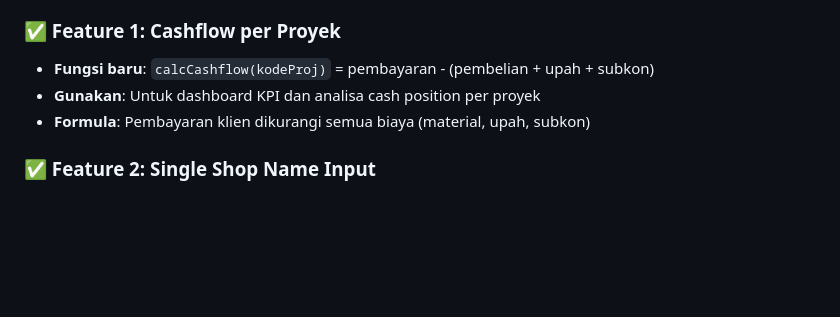
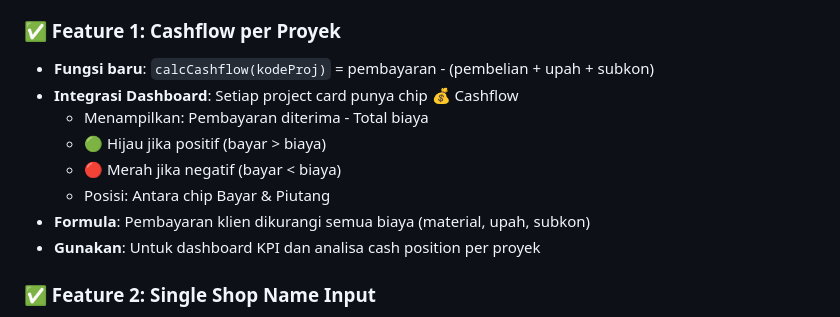
Before and after one commit to arthabumi-id/arthabumi, a Markdown page: docs/CHANGELOG.md, the part around the change. GitHub-like rendering; blank space fills up the shorter version.

```diff
--- a/docs/CHANGELOG.md
+++ b/docs/CHANGELOG.md
@@ -135,8 +135,13 @@ Untuk dokumentasi teknis & arsitektur → baca `SYSTEM.md`
 
 ### ✅ Feature 1: Cashflow per Proyek
 - **Fungsi baru**: `calcCashflow(kodeProj)` = pembayaran - (pembelian + upah + subkon)
+- **Integrasi Dashboard**: Setiap project card punya chip 💰 Cashflow
+  - Menampilkan: Pembayaran diterima - Total biaya
+  - 🟢 Hijau jika positif (bayar > biaya)
+  - 🔴 Merah jika negatif (bayar < biaya)
+  - Posisi: Antara chip Bayar & Piutang
+- **Formula**: Pembayaran klien dikurangi semua biaya (material, upah, subkon)
 - **Gunakan**: Untuk dashboard KPI dan analisa cash position per proyek
-- **Formula**: Pembayaran klien dikurangi semua biaya (material, upah, subkon)
 
 ### ✅ Feature 2: Single Shop Name Input
 - **Pembelian Form**: Single `toko` input field di top form (full width)
```
Also changed, not shown: docs/HANDOFF.md (+44 -3 lines).
